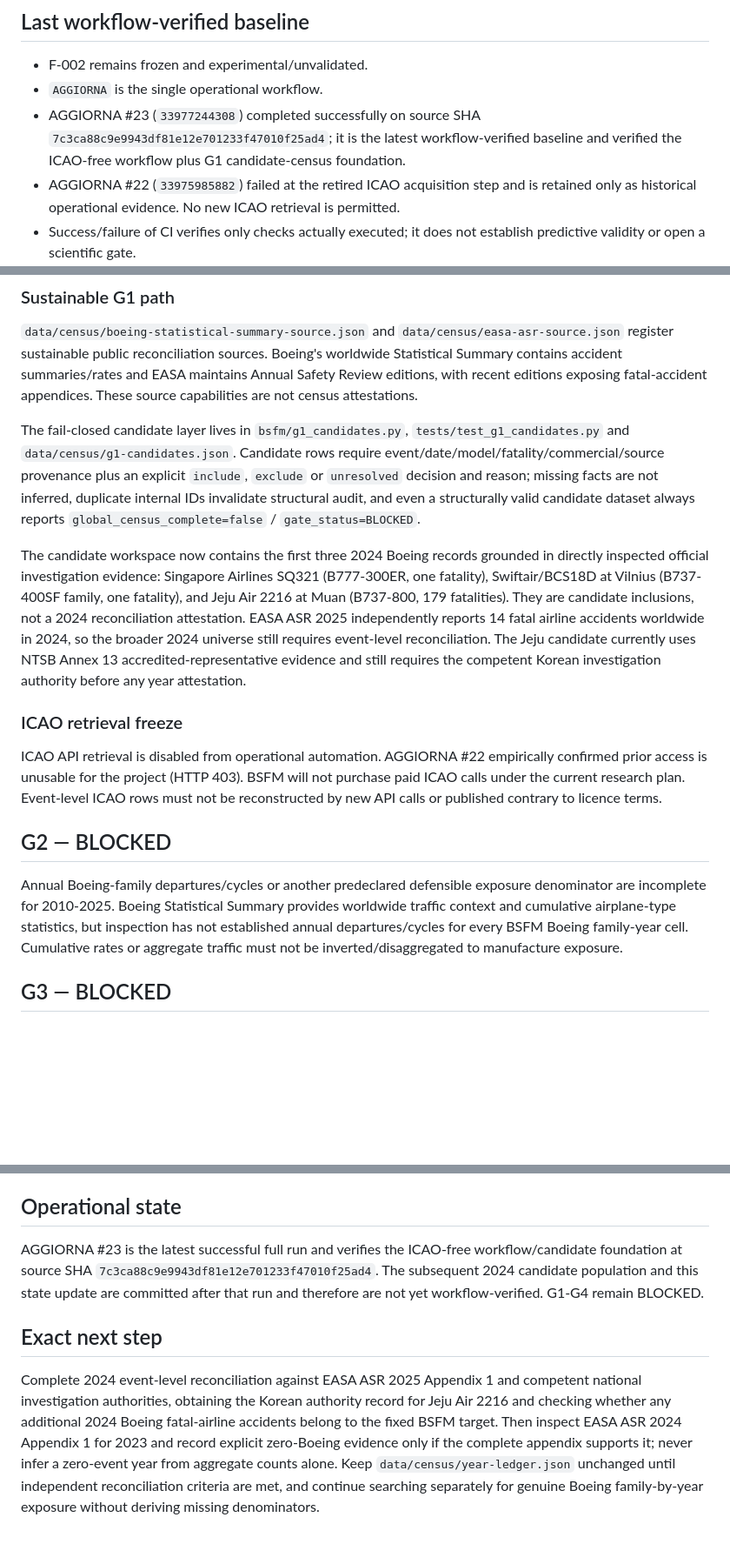
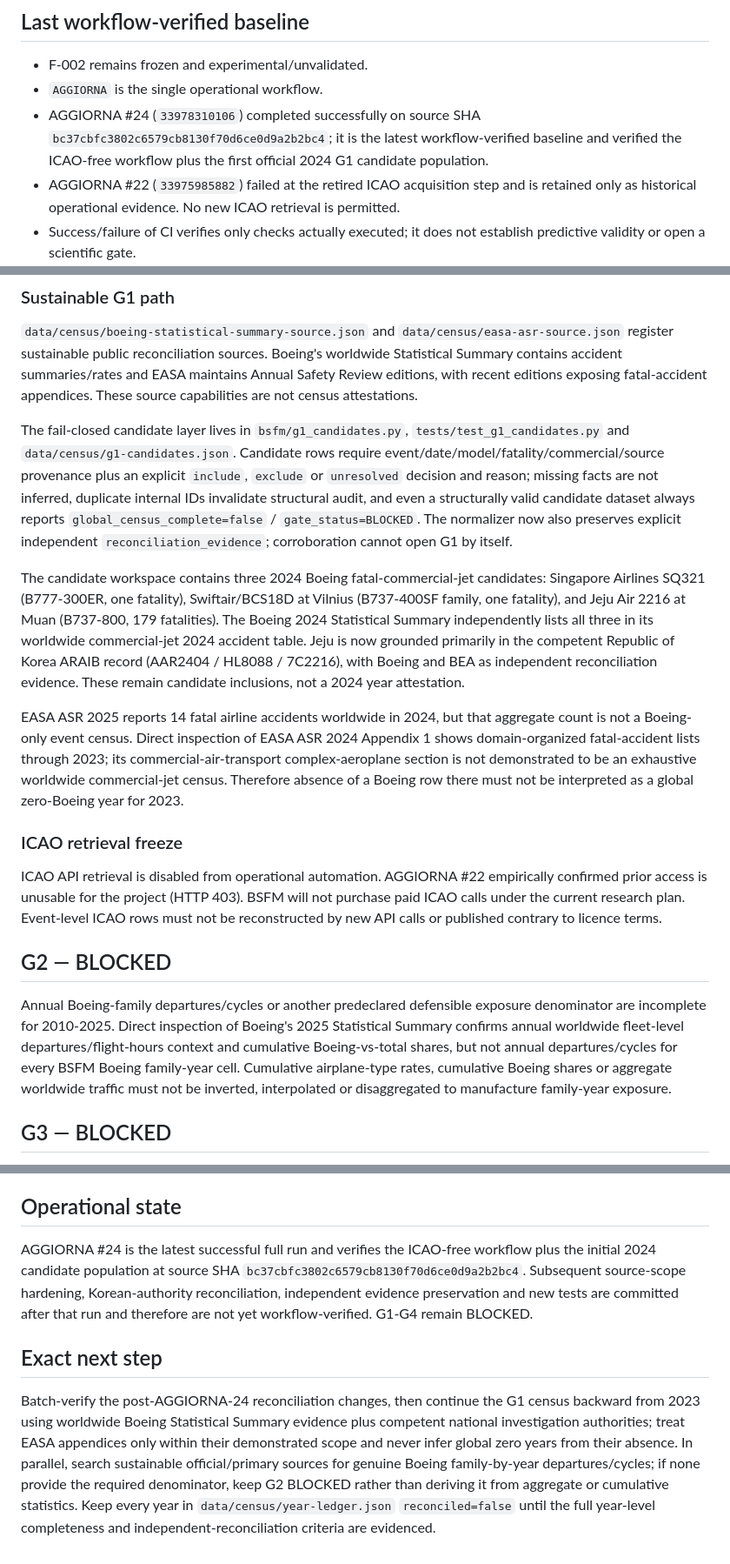
Before and after one commit to rubenpatane/bsfm-forecast-observatory, a Markdown page: docs/PROJECT-STATE.md, 3 parts joined by grey strips. Shown at 87% size. GitHub-like rendering; blank space fills up the shorter version.

Commit message:
docs(state): advance G1 reconciliation after AGGIORNA 24

```diff
--- a/docs/PROJECT-STATE.md
+++ b/docs/PROJECT-STATE.md
@@ -8,7 +8,7 @@ This is the live public checkpoint, not a full specification. Start with `AGENTS
 ## Last workflow-verified baseline
 - F-002 remains frozen and experimental/unvalidated.
 - `AGGIORNA` is the single operational workflow.
-- AGGIORNA #23 (`33977244308`) completed successfully on source SHA `7c3ca88c9e9943df81e12e701233f47010f25ad4`; it is the latest workflow-verified baseline and verified the ICAO-free workflow plus G1 candidate-census foundation.
+- AGGIORNA #24 (`33978310106`) completed successfully on source SHA `bc37cbfc3802c6579cb8130f70d6ce0d9a2b2bc4`; it is the latest workflow-verified baseline and verified the ICAO-free workflow plus the first official 2024 G1 candidate population.
 - AGGIORNA #22 (`33975985882`) failed at the retired ICAO acquisition step and is retained only as historical operational evidence. No new ICAO retrieval is permitted.
 - Success/failure of CI verifies only checks actually executed; it does not establish predictive validity or open a scientific gate.
 
@@ -24,15 +24,17 @@ This is the live public checkpoint, not a full specification. Start with `AGENTS
 ### Sustainable G1 path
 `data/census/boeing-statistical-summary-source.json` and `data/census/easa-asr-source.json` register sustainable public reconciliation sources. Boeing's worldwide Statistical Summary contains accident summaries/rates and EASA maintains Annual Safety Review editions, with recent editions exposing fatal-accident appendices. These source capabilities are not census attestations.
 
-The fail-closed candidate layer lives in `bsfm/g1_candidates.py`, `tests/test_g1_candidates.py` and `data/census/g1-candidates.json`. Candidate rows require event/date/model/fatality/commercial/source provenance plus an explicit `include`, `exclude` or `unresolved` decision and reason; missing facts are not inferred, duplicate internal IDs invalidate structural audit, and even a structurally valid candidate dataset always reports `global_census_complete=false` / `gate_status=BLOCKED`.
+The fail-closed candidate layer lives in `bsfm/g1_candidates.py`, `tests/test_g1_candidates.py` and `data/census/g1-candidates.json`. Candidate rows require event/date/model/fatality/commercial/source provenance plus an explicit `include`, `exclude` or `unresolved` decision and reason; missing facts are not inferred, duplicate internal IDs invalidate structural audit, and even a structurally valid candidate dataset always reports `global_census_complete=false` / `gate_status=BLOCKED`. The normalizer now also preserves explicit independent `reconciliation_evidence`; corroboration cannot open G1 by itself.
 
-The candidate workspace now contains the first three 2024 Boeing records grounded in directly inspected official investigation evidence: Singapore Airlines SQ321 (B777-300ER, one fatality), Swiftair/BCS18D at Vilnius (B737-400SF family, one fatality), and Jeju Air 2216 at Muan (B737-800, 179 fatalities). They are candidate inclusions, not a 2024 reconciliation attestation. EASA ASR 2025 independently reports 14 fatal airline accidents worldwide in 2024, so the broader 2024 universe still requires event-level reconciliation. The Jeju candidate currently uses NTSB Annex 13 accredited-representative evidence and still requires the competent Korean investigation authority before any year attestation.
+The candidate workspace contains three 2024 Boeing fatal-commercial-jet candidates: Singapore Airlines SQ321 (B777-300ER, one fatality), Swiftair/BCS18D at Vilnius (B737-400SF family, one fatality), and Jeju Air 2216 at Muan (B737-800, 179 fatalities). The Boeing 2024 Statistical Summary independently lists all three in its worldwide commercial-jet 2024 accident table. Jeju is now grounded primarily in the competent Republic of Korea ARAIB record (AAR2404 / HL8088 / 7C2216), with Boeing and BEA as independent reconciliation evidence. These remain candidate inclusions, not a 2024 year attestation.
+
+EASA ASR 2025 reports 14 fatal airline accidents worldwide in 2024, but that aggregate count is not a Boeing-only event census. Direct inspection of EASA ASR 2024 Appendix 1 shows domain-organized fatal-accident lists through 2023; its commercial-air-transport complex-aeroplane section is not demonstrated to be an exhaustive worldwide commercial-jet census. Therefore absence of a Boeing row there must not be interpreted as a global zero-Boeing year for 2023.
 
 ### ICAO retrieval freeze
 ICAO API retrieval is disabled from operational automation. AGGIORNA #22 empirically confirmed prior access is unusable for the project (HTTP 403). BSFM will not purchase paid ICAO calls under the current research plan. Event-level ICAO rows must not be reconstructed by new API calls or published contrary to licence terms.
 
 ## G2 — BLOCKED
-Annual Boeing-family departures/cycles or another predeclared defensible exposure denominator are incomplete for 2010-2025. Boeing Statistical Summary provides worldwide traffic context and cumulative airplane-type statistics, but inspection has not established annual departures/cycles for every BSFM Boeing family-year cell. Cumulative rates or aggregate traffic must not be inverted/disaggregated to manufacture exposure.
+Annual Boeing-family departures/cycles or another predeclared defensible exposure denominator are incomplete for 2010-2025. Direct inspection of Boeing's 2025 Statistical Summary confirms annual worldwide fleet-level departures/flight-hours context and cumulative Boeing-vs-total shares, but not annual departures/cycles for every BSFM Boeing family-year cell. Cumulative airplane-type rates, cumulative Boeing shares or aggregate worldwide traffic must not be inverted, interpolated or disaggregated to manufacture family-year exposure.
 
 ## G3 — BLOCKED
 Historical predictor records do not yet establish field-level public availability at simulated cutoffs. Dated official releases and archived/versioned public artifacts remain preferred evidence.
@@ -44,7 +46,7 @@ Downstream of G1-G3. Genuine paired OOS candidate-vs-exposure-baseline evaluatio
 Public UI keeps experimental/status boundaries. FAA SDR and NTSB AVALL remain supporting/descriptive sources with scope limitations. This public repository must contain no personal/private/sensitive user data or credential values. Public Boeing/EASA/source records contain source metadata/scientific observations only. ICAO raw/event-level API data is not to be published.
 
 ## Operational state
-AGGIORNA #23 is the latest successful full run and verifies the ICAO-free workflow/candidate foundation at source SHA `7c3ca88c9e9943df81e12e701233f47010f25ad4`. The subsequent 2024 candidate population and this state update are committed after that run and therefore are not yet workflow-verified. G1-G4 remain BLOCKED.
+AGGIORNA #24 is the latest successful full run and verifies the ICAO-free workflow plus the initial 2024 candidate population at source SHA `bc37cbfc3802c6579cb8130f70d6ce0d9a2b2bc4`. Subsequent source-scope hardening, Korean-authority reconciliation, independent evidence preservation and new tests are committed after that run and therefore are not yet workflow-verified. G1-G4 remain BLOCKED.
 
 ## Exact next step
-Complete 2024 event-level reconciliation against EASA ASR 2025 Appendix 1 and competent national investigation authorities, obtaining the Korean authority record for Jeju Air 2216 and checking whether any additional 2024 Boeing fatal-airline accidents belong to the fixed BSFM target. Then inspect EASA ASR 2024 Appendix 1 for 2023 and record explicit zero-Boeing evidence only if the complete appendix supports it; never infer a zero-event year from aggregate counts alone. Keep `data/census/year-ledger.json` unchanged until independent reconciliation criteria are met, and continue searching separately for genuine Boeing family-by-year exposure without deriving missing denominators.
+Batch-verify the post-AGGIORNA-24 reconciliation changes, then continue the G1 census backward from 2023 using worldwide Boeing Statistical Summary evidence plus competent national investigation authorities; treat EASA appendices only within their demonstrated scope and never infer global zero years from their absence. In parallel, search sustainable official/primary sources for genuine Boeing family-by-year departures/cycles; if none provide the required denominator, keep G2 BLOCKED rather than deriving it from aggregate or cumulative statistics. Keep every year in `data/census/year-ledger.json` `reconciled=false` until the full year-level completeness and independent-reconciliation criteria are evidenced.
```
